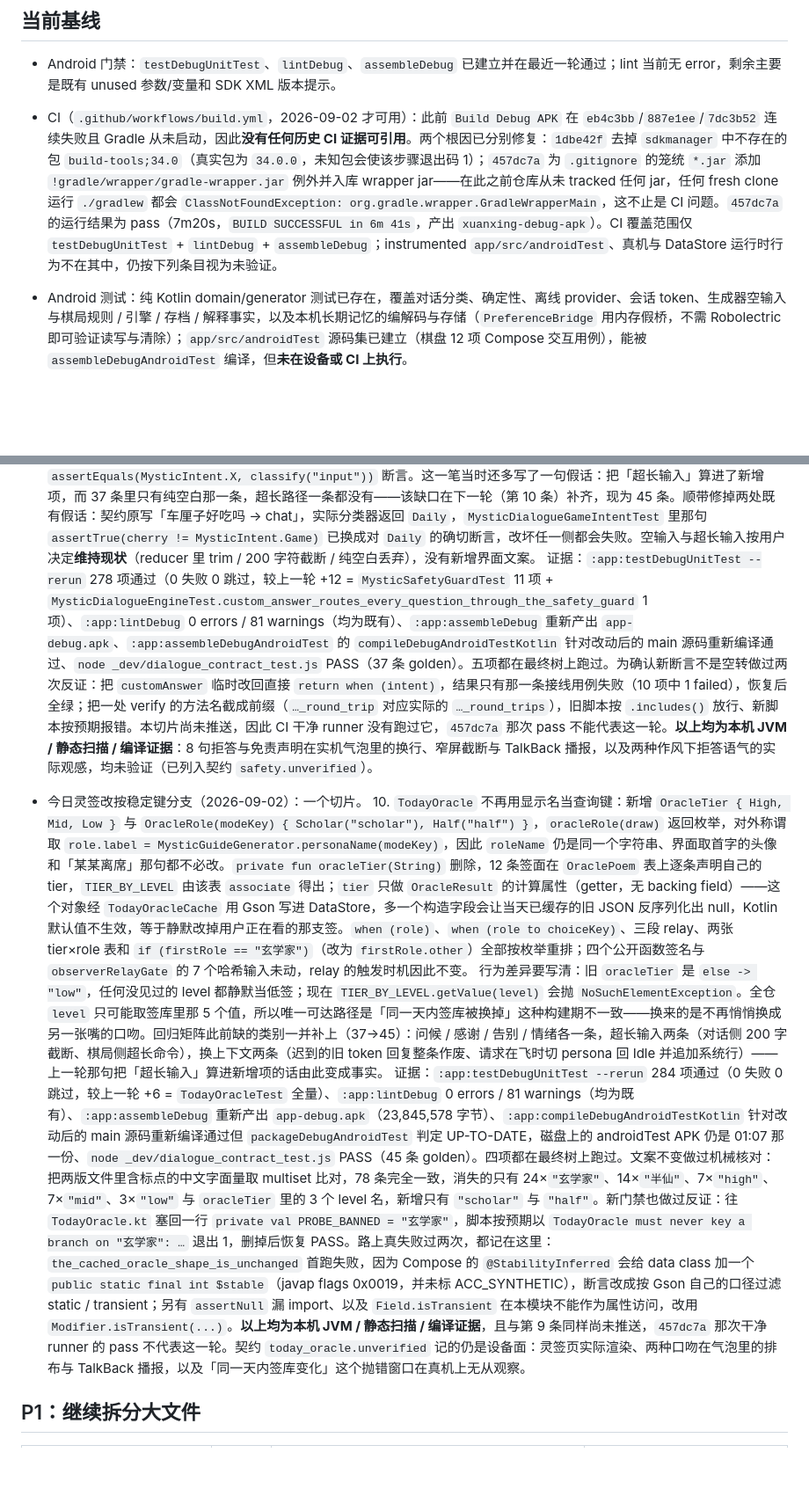
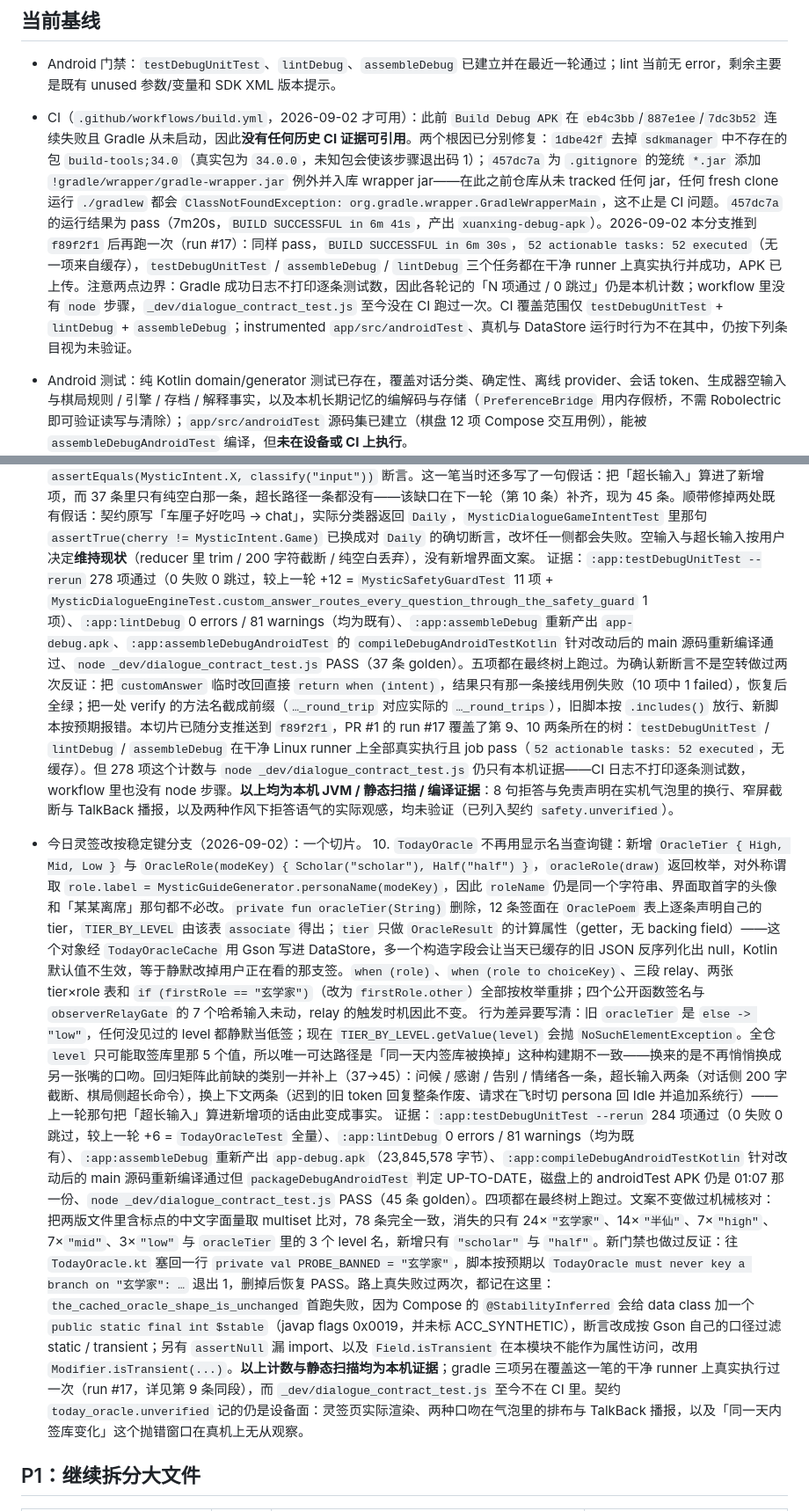
Before and after one commit to blueicx/xuanxing-android, a Markdown page: docs/TECHNICAL_DEBT.md, 2 parts joined by grey strips. Shown at 88% size. Rendered like a GitHub page; blank space fills up the shorter version.

Commit message:
docs: replace the "not pushed" claims with what run #17 actually showed
The push went out, so both baseline entries and the handoff said something
false. Records the clean-runner result (52/52 tasks executed, no cache) and
keeps the honest boundary: per-test counts and the contract script are still
local-only, since the workflow has no node step.

```diff
--- a/docs/TECHNICAL_DEBT.md
+++ b/docs/TECHNICAL_DEBT.md
@@ -5,7 +5,7 @@
 ## 当前基线
 
 - Android 门禁：`testDebugUnitTest`、`lintDebug`、`assembleDebug` 已建立并在最近一轮通过；lint 当前无 error，剩余主要是既有 unused 参数/变量和 SDK XML 版本提示。
-- CI（`.github/workflows/build.yml`，2026-09-02 才可用）：此前 `Build Debug APK` 在 `eb4c3bb`/`887e1ee`/`7dc3b52` 连续失败且 Gradle 从未启动，因此**没有任何历史 CI 证据可引用**。两个根因已分别修复：`1dbe42f` 去掉 `sdkmanager` 中不存在的包 `build-tools;34.0`（真实包为 `34.0.0`，未知包会使该步骤退出码 1）；`457dc7a` 为 `.gitignore` 的笼统 `*.jar` 添加 `!gradle/wrapper/gradle-wrapper.jar` 例外并入库 wrapper jar——在此之前仓库从未 tracked 任何 jar，任何 fresh clone 运行 `./gradlew` 都会 `ClassNotFoundException: org.gradle.wrapper.GradleWrapperMain`，这不止是 CI 问题。`457dc7a` 的运行结果为 pass（7m20s，`BUILD SUCCESSFUL in 6m 41s`，产出 `xuanxing-debug-apk`）。CI 覆盖范围仅 `testDebugUnitTest` + `lintDebug` + `assembleDebug`；instrumented `app/src/androidTest`、真机与 DataStore 运行时行为不在其中，仍按下列条目视为未验证。
+- CI（`.github/workflows/build.yml`，2026-09-02 才可用）：此前 `Build Debug APK` 在 `eb4c3bb`/`887e1ee`/`7dc3b52` 连续失败且 Gradle 从未启动，因此**没有任何历史 CI 证据可引用**。两个根因已分别修复：`1dbe42f` 去掉 `sdkmanager` 中不存在的包 `build-tools;34.0`（真实包为 `34.0.0`，未知包会使该步骤退出码 1）；`457dc7a` 为 `.gitignore` 的笼统 `*.jar` 添加 `!gradle/wrapper/gradle-wrapper.jar` 例外并入库 wrapper jar——在此之前仓库从未 tracked 任何 jar，任何 fresh clone 运行 `./gradlew` 都会 `ClassNotFoundException: org.gradle.wrapper.GradleWrapperMain`，这不止是 CI 问题。`457dc7a` 的运行结果为 pass（7m20s，`BUILD SUCCESSFUL in 6m 41s`，产出 `xuanxing-debug-apk`）。2026-09-02 本分支推到 `f89f2f1` 后再跑一次（run #17）：同样 pass，`BUILD SUCCESSFUL in 6m 30s`，`52 actionable tasks: 52 executed`（无一项来自缓存），`testDebugUnitTest` / `assembleDebug` / `lintDebug` 三个任务都在干净 runner 上真实执行并成功，APK 已上传。注意两点边界：Gradle 成功日志不打印逐条测试数，因此各轮记的「N 项通过 / 0 跳过」仍是本机计数；workflow 里没有 `node` 步骤，`_dev/dialogue_contract_test.js` 至今没在 CI 跑过一次。CI 覆盖范围仅 `testDebugUnitTest` + `lintDebug` + `assembleDebug`；instrumented `app/src/androidTest`、真机与 DataStore 运行时行为不在其中，仍按下列条目视为未验证。
 - Android 测试：纯 Kotlin domain/generator 测试已存在，覆盖对话分类、确定性、离线 provider、会话 token、生成器空输入与棋局规则 / 引擎 / 存档 / 解释事实，以及本机长期记忆的编解码与存储（`PreferenceBridge` 用内存假桥，不需 Robolectric 即可验证读写与清除）；`app/src/androidTest` 源码集已建立（棋盘 12 项 Compose 交互用例），能被 `assembleDebugAndroidTest` 编译，但**未在设备或 CI 上执行**。
 - 小程序：结构 lint 与 7 项引擎/题库测试已分开执行并通过；双端契约位于 `_dev/dialogue_contract.json`。
 - 设备证据：曾完成 `com.xuanji.app` AVD 安装、启动、综合/东方/西方浮球、召回舞台和关闭回浮球截图，证据保存在 `.superpowers/round46-*`。没有把当前无在线设备误报为实体机验证。
@@ -34,12 +34,12 @@
 - 医疗/财务红线与契约去空转（2026-09-02）：一个切片。
   9. `MysticSafetyGuard`（纯 Kotlin，无 Android 依赖）接在 `customAnswer` 的返回处：原先 `return when (intent) { … }` 改为先收成 `draft`，再由 `enforce(mode, question, variant, draft)` 决定整条回复。命中「领域词 + 结论词」成对出现时**整句换成拒答**（两个模式 × 两个领域 × 两个变体 = 8 句，各带本领域免责句），只命中领域词时保留原回答并在句尾补一次免责句、已有则不重复。变体由既有私有 `customPulse(question) % 2L` 选出，该 hash 始终非负，因此同一问题永远得到同一句。守卫自带词表而不复用 `MysticIntentClassifier`：分类器按主题分流，「我该吃什么药」因句中的「吃」落到 `Daily`（`MysticIntentClassifier.kt:61`），Health 的 needle 里从来没有「药」——红线不能押在路由运气上。成对命中也保证「最近睡眠不好」这类陈述不会被当成问诊。
   契约同时被去掉三处空转：`requireVerify` 以前只要求写出测试**文件名**且用 `.includes()` 比对方法名（截断的方法名前缀也能通过），现在强制 `Suite.case` 两级并用 `\bfun\s+case\b` 校验真实方法；10 处只写了 suite 的 verify 全部补成具体用例；`golden_wording` 从 26 扩到 37，补上此前完全无契约约束的 `继续` / `那工作怎么办` / `重开对话` / 纯空白输入 / `你是谁？` 与四条红线用例，`everyday_guards` 每条改为逐字钉住测试里的 `assertEquals(MysticIntent.X, classify("input"))` 断言。这一笔当时还多写了一句假话：把「超长输入」算进了新增项，而 37 条里只有纯空白那一条，超长路径一条都没有——该缺口在下一轮（第 10 条）补齐，现为 45 条。顺带修掉两处既有假话：契约原写「车厘子好吃吗 → chat」，实际分类器返回 `Daily`，`MysticDialogueGameIntentTest` 里那句 `assertTrue(cherry != MysticIntent.Game)` 已换成对 `Daily` 的确切断言，改坏任一侧都会失败。空输入与超长输入按用户决定**维持现状**（reducer 里 trim / 200 字符截断 / 纯空白丢弃），没有新增界面文案。
-  证据：`:app:testDebugUnitTest --rerun` 278 项通过（0 失败 0 跳过，较上一轮 +12 = `MysticSafetyGuardTest` 11 项 + `MysticDialogueEngineTest.custom_answer_routes_every_question_through_the_safety_guard` 1 项）、`:app:lintDebug` 0 errors / 81 warnings（均为既有）、`:app:assembleDebug` 重新产出 `app-debug.apk`、`:app:assembleDebugAndroidTest` 的 `compileDebugAndroidTestKotlin` 针对改动后的 main 源码重新编译通过、`node _dev/dialogue_contract_test.js` PASS（37 条 golden）。五项都在最终树上跑过。为确认新断言不是空转做过两次反证：把 `customAnswer` 临时改回直接 `return when (intent)`，结果只有那一条接线用例失败（10 项中 1 failed），恢复后全绿；把一处 verify 的方法名截成前缀（`…_round_trip` 对应实际的 `…_round_trips`），旧脚本按 `.includes()` 放行、新脚本按预期报错。本切片尚未推送，因此 CI 干净 runner 没有跑过它，`457dc7a` 那次 pass 不能代表这一轮。**以上均为本机 JVM / 静态扫描 / 编译证据**：8 句拒答与免责声明在实机气泡里的换行、窄屏截断与 TalkBack 播报，以及两种作风下拒答语气的实际观感，均未验证（已列入契约 `safety.unverified`）。
+  证据：`:app:testDebugUnitTest --rerun` 278 项通过（0 失败 0 跳过，较上一轮 +12 = `MysticSafetyGuardTest` 11 项 + `MysticDialogueEngineTest.custom_answer_routes_every_question_through_the_safety_guard` 1 项）、`:app:lintDebug` 0 errors / 81 warnings（均为既有）、`:app:assembleDebug` 重新产出 `app-debug.apk`、`:app:assembleDebugAndroidTest` 的 `compileDebugAndroidTestKotlin` 针对改动后的 main 源码重新编译通过、`node _dev/dialogue_contract_test.js` PASS（37 条 golden）。五项都在最终树上跑过。为确认新断言不是空转做过两次反证：把 `customAnswer` 临时改回直接 `return when (intent)`，结果只有那一条接线用例失败（10 项中 1 failed），恢复后全绿；把一处 verify 的方法名截成前缀（`…_round_trip` 对应实际的 `…_round_trips`），旧脚本按 `.includes()` 放行、新脚本按预期报错。本切片已随分支推送到 `f89f2f1`，PR #1 的 run #17 覆盖了第 9、10 两条所在的树：`testDebugUnitTest` / `lintDebug` / `assembleDebug` 在干净 Linux runner 上全部真实执行且 job pass（`52 actionable tasks: 52 executed`，无缓存）。但 278 项这个计数与 `node _dev/dialogue_contract_test.js` 仍只有本机证据——CI 日志不打印逐条测试数，workflow 里也没有 node 步骤。**以上均为本机 JVM / 静态扫描 / 编译证据**：8 句拒答与免责声明在实机气泡里的换行、窄屏截断与 TalkBack 播报，以及两种作风下拒答语气的实际观感，均未验证（已列入契约 `safety.unverified`）。
 
 - 今日灵签改按稳定键分支（2026-09-02）：一个切片。
   10. `TodayOracle` 不再用显示名当查询键：新增 `OracleTier { High, Mid, Low }` 与 `OracleRole(modeKey) { Scholar("scholar"), Half("half") }`，`oracleRole(draw)` 返回枚举，对外称谓取 `role.label = MysticGuideGenerator.personaName(modeKey)`，因此 `roleName` 仍是同一个字符串、界面取首字的头像和「某某离席」那句都不必改。`private fun oracleTier(String)` 删除，12 条签面在 `OraclePoem` 表上逐条声明自己的 tier，`TIER_BY_LEVEL` 由该表 `associate` 得出；`tier` 只做 `OracleResult` 的计算属性（getter，无 backing field）——这个对象经 `TodayOracleCache` 用 Gson 写进 DataStore，多一个构造字段会让当天已缓存的旧 JSON 反序列化出 null，Kotlin 默认值不生效，等于静默改掉用户正在看的那支签。`when (role)`、`when (role to choiceKey)`、三段 relay、两张 tier×role 表和 `if (firstRole == "玄学家")`（改为 `firstRole.other`）全部按枚举重排；四个公开函数签名与 `observerRelayGate` 的 7 个哈希输入未动，relay 的触发时机因此不变。
   行为差异要写清：旧 `oracleTier` 是 `else -> "low"`，任何没见过的 level 都静默当低签；现在 `TIER_BY_LEVEL.getValue(level)` 会抛 `NoSuchElementException`。全仓 `level` 只可能取签库里那 5 个值，所以唯一可达路径是「同一天内签库被换掉」这种构建期不一致——换来的是不再悄悄换成另一张嘴的口吻。回归矩阵此前缺的类别一并补上（37→45）：问候 / 感谢 / 告别 / 情绪各一条，超长输入两条（对话侧 200 字截断、棋局侧超长命令），换上下文两条（迟到的旧 token 回复整条作废、请求在飞时切 persona 回 Idle 并追加系统行）——上一轮那句把「超长输入」算进新增项的话由此变成事实。
-  证据：`:app:testDebugUnitTest --rerun` 284 项通过（0 失败 0 跳过，较上一轮 +6 = `TodayOracleTest` 全量）、`:app:lintDebug` 0 errors / 81 warnings（均为既有）、`:app:assembleDebug` 重新产出 `app-debug.apk`（23,845,578 字节）、`:app:compileDebugAndroidTestKotlin` 针对改动后的 main 源码重新编译通过但 `packageDebugAndroidTest` 判定 UP-TO-DATE，磁盘上的 androidTest APK 仍是 01:07 那一份、`node _dev/dialogue_contract_test.js` PASS（45 条 golden）。四项都在最终树上跑过。文案不变做过机械核对：把两版文件里含标点的中文字面量取 multiset 比对，78 条完全一致，消失的只有 24×`"玄学家"`、14×`"半仙"`、7×`"high"`、7×`"mid"`、3×`"low"` 与 `oracleTier` 里的 3 个 level 名，新增只有 `"scholar"` 与 `"half"`。新门禁也做过反证：往 `TodayOracle.kt` 塞回一行 `private val PROBE_BANNED = "玄学家"`，脚本按预期以 `TodayOracle must never key a branch on "玄学家": …` 退出 1，删掉后恢复 PASS。路上真失败过两次，都记在这里：`the_cached_oracle_shape_is_unchanged` 首跑失败，因为 Compose 的 `@StabilityInferred` 会给 data class 加一个 `public static final int $stable`（javap flags 0x0019，并未标 ACC_SYNTHETIC），断言改成按 Gson 自己的口径过滤 static / transient；另有 `assertNull` 漏 import、以及 `Field.isTransient` 在本模块不能作为属性访问，改用 `Modifier.isTransient(...)`。**以上均为本机 JVM / 静态扫描 / 编译证据**，且与第 9 条同样尚未推送，`457dc7a` 那次干净 runner 的 pass 不代表这一轮。契约 `today_oracle.unverified` 记的仍是设备面：灵签页实际渲染、两种口吻在气泡里的排布与 TalkBack 播报，以及「同一天内签库变化」这个抛错窗口在真机上无从观察。
+  证据：`:app:testDebugUnitTest --rerun` 284 项通过（0 失败 0 跳过，较上一轮 +6 = `TodayOracleTest` 全量）、`:app:lintDebug` 0 errors / 81 warnings（均为既有）、`:app:assembleDebug` 重新产出 `app-debug.apk`（23,845,578 字节）、`:app:compileDebugAndroidTestKotlin` 针对改动后的 main 源码重新编译通过但 `packageDebugAndroidTest` 判定 UP-TO-DATE，磁盘上的 androidTest APK 仍是 01:07 那一份、`node _dev/dialogue_contract_test.js` PASS（45 条 golden）。四项都在最终树上跑过。文案不变做过机械核对：把两版文件里含标点的中文字面量取 multiset 比对，78 条完全一致，消失的只有 24×`"玄学家"`、14×`"半仙"`、7×`"high"`、7×`"mid"`、3×`"low"` 与 `oracleTier` 里的 3 个 level 名，新增只有 `"scholar"` 与 `"half"`。新门禁也做过反证：往 `TodayOracle.kt` 塞回一行 `private val PROBE_BANNED = "玄学家"`，脚本按预期以 `TodayOracle must never key a branch on "玄学家": …` 退出 1，删掉后恢复 PASS。路上真失败过两次，都记在这里：`the_cached_oracle_shape_is_unchanged` 首跑失败，因为 Compose 的 `@StabilityInferred` 会给 data class 加一个 `public static final int $stable`（javap flags 0x0019，并未标 ACC_SYNTHETIC），断言改成按 Gson 自己的口径过滤 static / transient；另有 `assertNull` 漏 import、以及 `Field.isTransient` 在本模块不能作为属性访问，改用 `Modifier.isTransient(...)`。**以上计数与静态扫描均为本机证据**；gradle 三项另在覆盖这一笔的干净 runner 上真实执行过一次（run #17，详见第 9 条同段），而 `_dev/dialogue_contract_test.js` 至今不在 CI 里。契约 `today_oracle.unverified` 记的仍是设备面：灵签页实际渲染、两种口吻在气泡里的排布与 TalkBack 播报，以及「同一天内签库变化」这个抛错窗口在真机上无从观察。
 
 ## P1：继续拆分大文件
 
```
Also changed, not shown: 1 other file.
